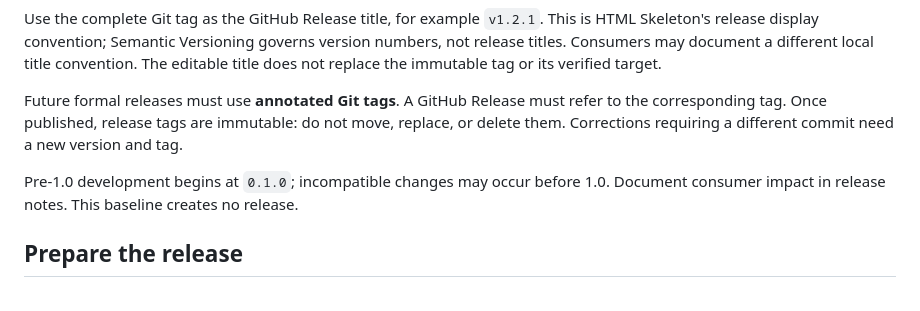
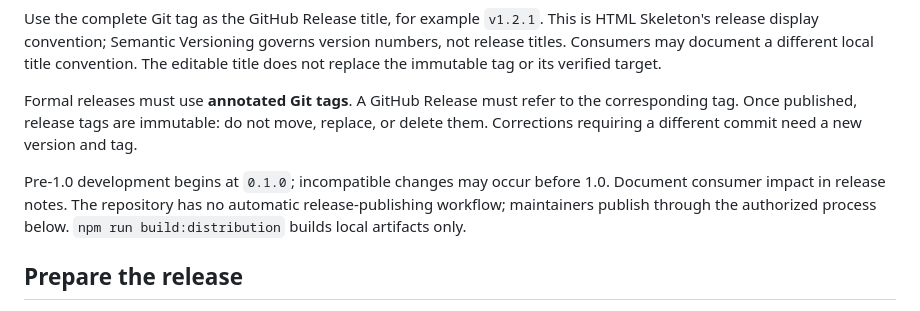
Before and after one commit to jamesreimer/html-skeleton, a Markdown page: MAINTAINING.md, the part around the change. Drawn GitHub-style.

```diff
--- a/MAINTAINING.md
+++ b/MAINTAINING.md
@@ -24,13 +24,15 @@ version numbers, not release titles. Consumers may document a different local
 title convention. The editable title does not replace the immutable tag or its
 verified target.
 
-Future formal releases must use **annotated Git tags**. A GitHub Release must
+Formal releases must use **annotated Git tags**. A GitHub Release must
 refer to the corresponding tag. Once published, release tags are immutable:
 do not move, replace, or delete them. Corrections requiring a different commit
 need a new version and tag.
 
 Pre-1.0 development begins at `0.1.0`; incompatible changes may occur before
-1.0. Document consumer impact in release notes. This baseline creates no release.
+1.0. Document consumer impact in release notes. The repository has no automatic
+release-publishing workflow; maintainers publish through the authorized process
+below. `npm run build:distribution` builds local artifacts only.
 
 ## Prepare the release
 
```
Also changed, not shown: README.md (+5 -5 lines), docs/usage.md (+3 -2 lines).
